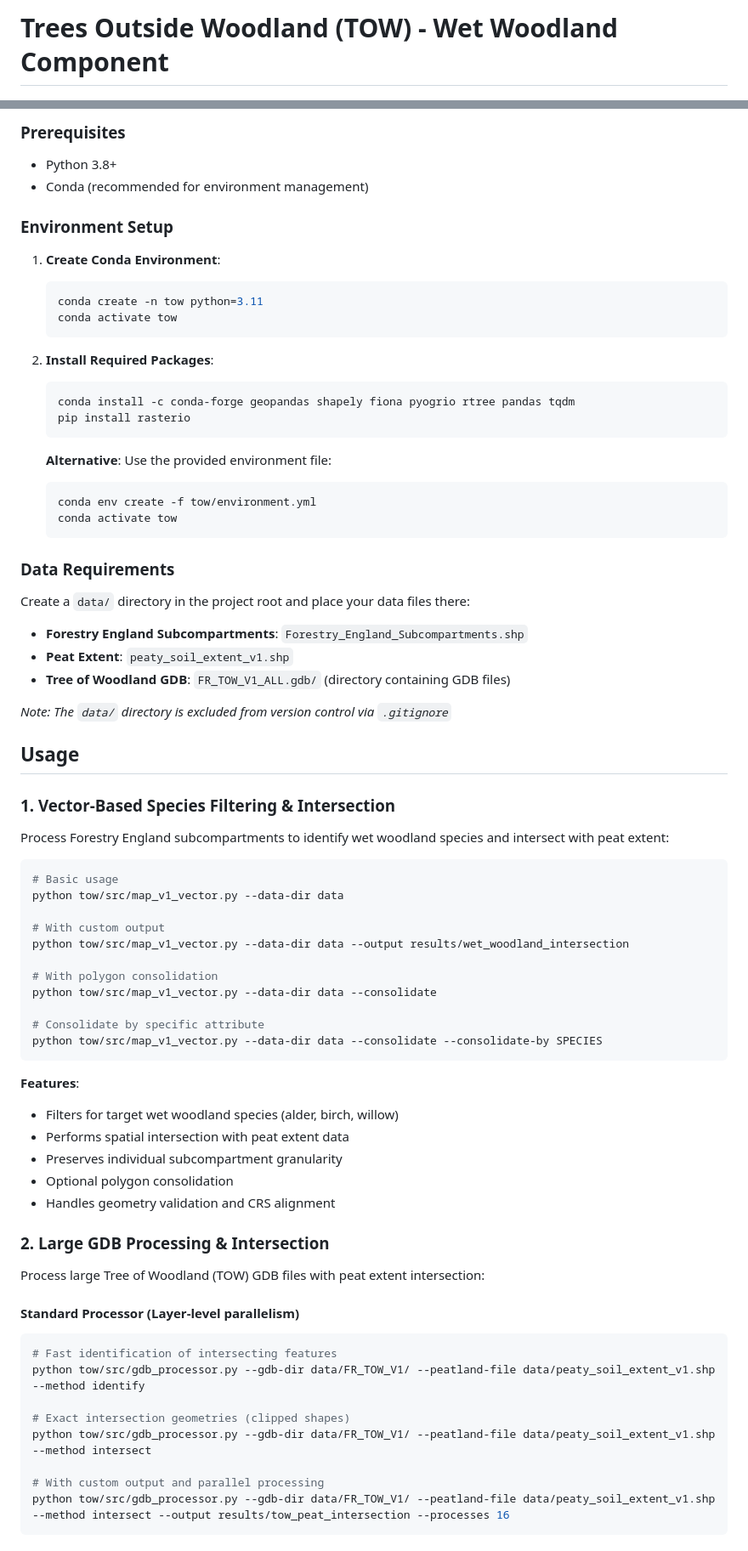
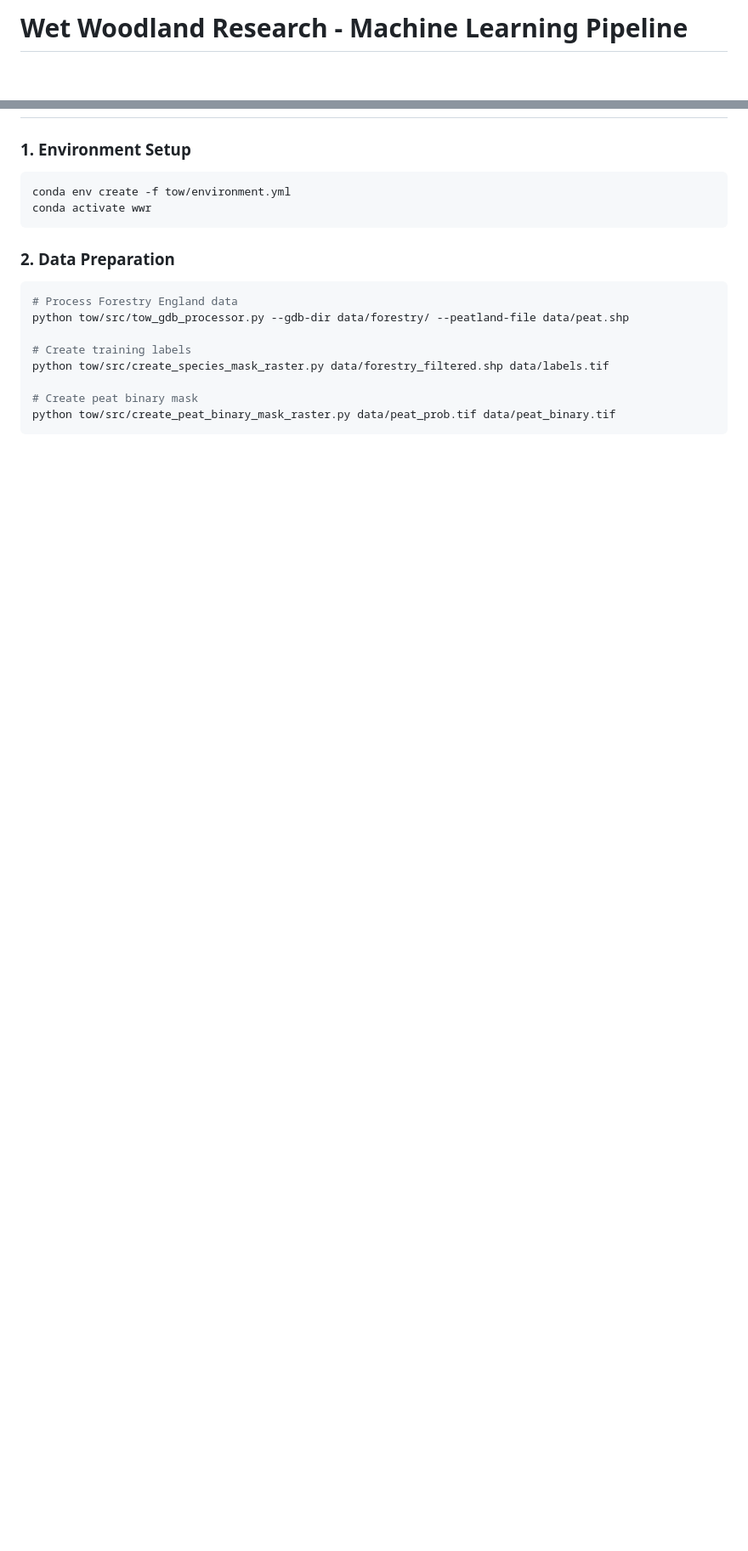
Before and after one commit to harryjfowen/wet-woodland-research, a Markdown page: README.md, 2 parts joined by grey strips. Shown at 85% size. Drawn GitHub-style; blank space fills up the shorter version.

Commit message:
Clean up README: remove redundant text, update to reflect current organized codebase, and fix accuracy metrics

````diff
--- a/README.md
+++ b/README.md
@@ -1,4 +1,4 @@
-# Trees Outside Woodland (TOW) - Wet Woodland Component
+# Wet Woodland Research - Machine Learning Pipeline
 
 ![Wet Woodlands Research Network Logo](tow/images/wwrn_logo.jpeg)
 
@@ -51,79 +30,19 @@ wet-woodland-research/
 
-### Prerequisites
-
-- Python 3.8+
-- Conda (recommended for environment management)
-
-### Environment Setup
-
-1. **Create Conda Environment**:
-   ```bash
-   conda create -n tow python=3.11
-   conda activate tow
-   ```
-
-2. **Install Required Packages**:
-   ```bash
-   conda install -c conda-forge geopandas shapely fiona pyogrio rtree pandas tqdm
-   pip install rasterio
-   ```
-
-   **Alternative**: Use the provided environment file:
-   ```bash
-   conda env create -f tow/environment.yml
-   conda activate tow
-   ```
-
-### Data Requirements
-
-Create a `data/` directory in the project root and place your data files there:
-
-- **Forestry England Subcompartments**: `Forestry_England_Subcompartments.shp`
-- **Peat Extent**: `peaty_soil_extent_v1.shp`
-- **Tree of Woodland GDB**: `FR_TOW_V1_ALL.gdb/` (directory containing GDB files)
-
-*Note: The `data/` directory is excluded from version control via `.gitignore`*
-
-## Usage
-
-### 1. Vector-Based Species Filtering & Intersection
-
-Process Forestry England subcompartments to identify wet woodland species and intersect with peat extent:
-
+### 1. Environment Setup
 ```bash
-# Basic usage
-python tow/src/map_v1_vector.py --data-dir data
-
-# With custom output
-python tow/src/map_v1_vector.py --data-dir data --output results/wet_woodland_intersection
-
-# With polygon consolidation
-python tow/src/map_v1_vector.py --data-dir data --consolidate
-
-# Consolidate by specific attribute
-python tow/src/map_v1_vector.py --data-dir data --consolidate --consolidate-by SPECIES
+conda env create -f tow/environment.yml
+conda activate wwr
 ```
 
-**Features**:
-- Filters for target wet woodland species (alder, birch, willow)
-- Performs spatial intersection with peat extent data
-- Preserves individual subcompartment granularity
-- Optional polygon consolidation
-- Handles geometry validation and CRS alignment
+### 2. Data Preparation
+```bash
+# Process Forestry England data
+python tow/src/tow_gdb_processor.py --gdb-dir data/forestry/ --peatland-file data/peat.shp
 
-### 2. Large GDB Processing & Intersection
+# Create training labels
+python tow/src/create_species_mask_raster.py data/forestry_filtered.shp data/labels.tif
 
-Process large Tree of Woodland (TOW) GDB files with peat extent intersection:
-
-#### Standard Processor (Layer-level parallelism)
-```bash
-# Fast identification of intersecting features
-python tow/src/gdb_processor.py --gdb-dir data/FR_TOW_V1/ --peatland-file data/peaty_soil_extent_v1.shp --method identify
-
-# Exact intersection geometries (clipped shapes)
-python tow/src/gdb_processor.py --gdb-dir data/FR_TOW_V1/ --peatland-file data/peaty_soil_extent_v1.shp --method intersect
-
-# With custom output and parallel processing
-python tow/src/gdb_processor.py --gdb-dir data/FR_TOW_V1/ --peatland-file data/peaty_soil_extent_v1.shp --method intersect --output results/tow_peat_intersection --processes 16
+# Create peat binary mask
+python tow/src/create_peat_binary_mask_raster.py data/peat_prob.tif data/peat_binary.tif
 ```
 
````
Also changed, not shown: other parts of README.md (+65 -109 lines).
